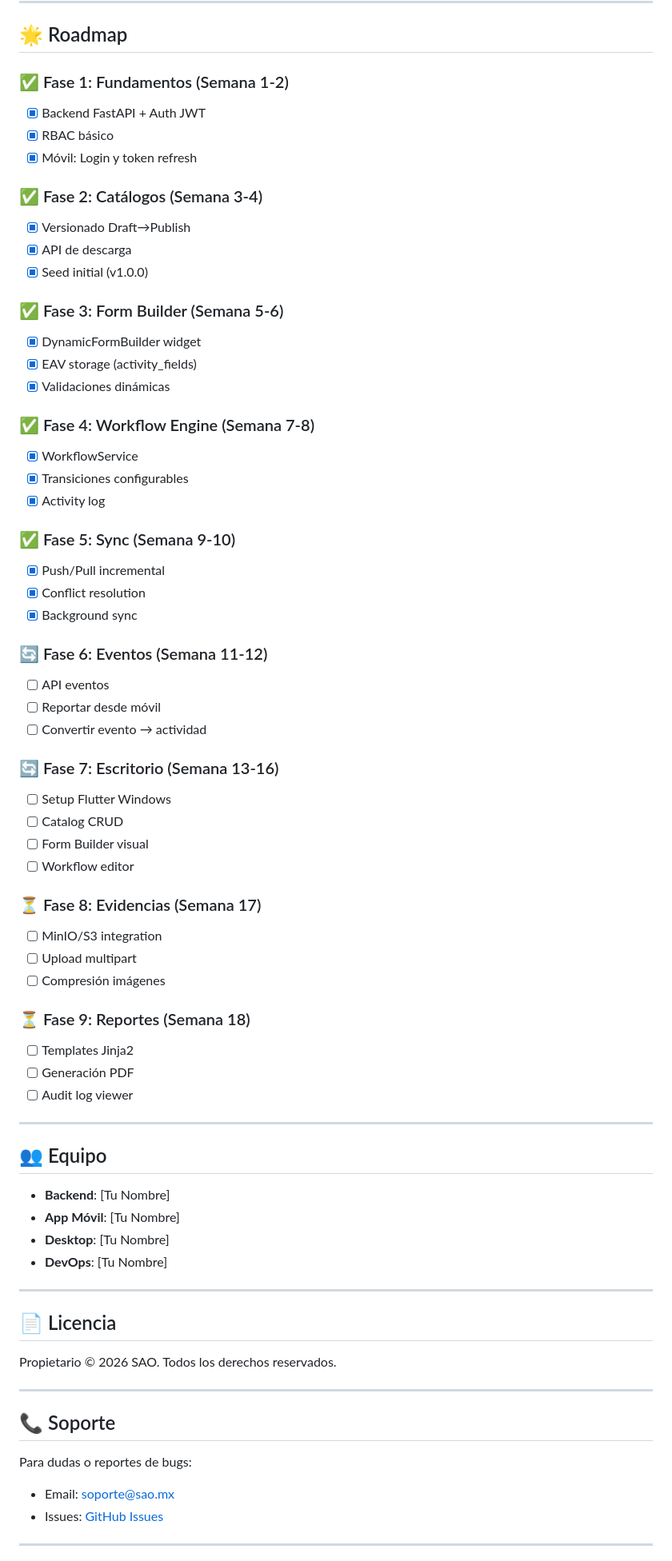
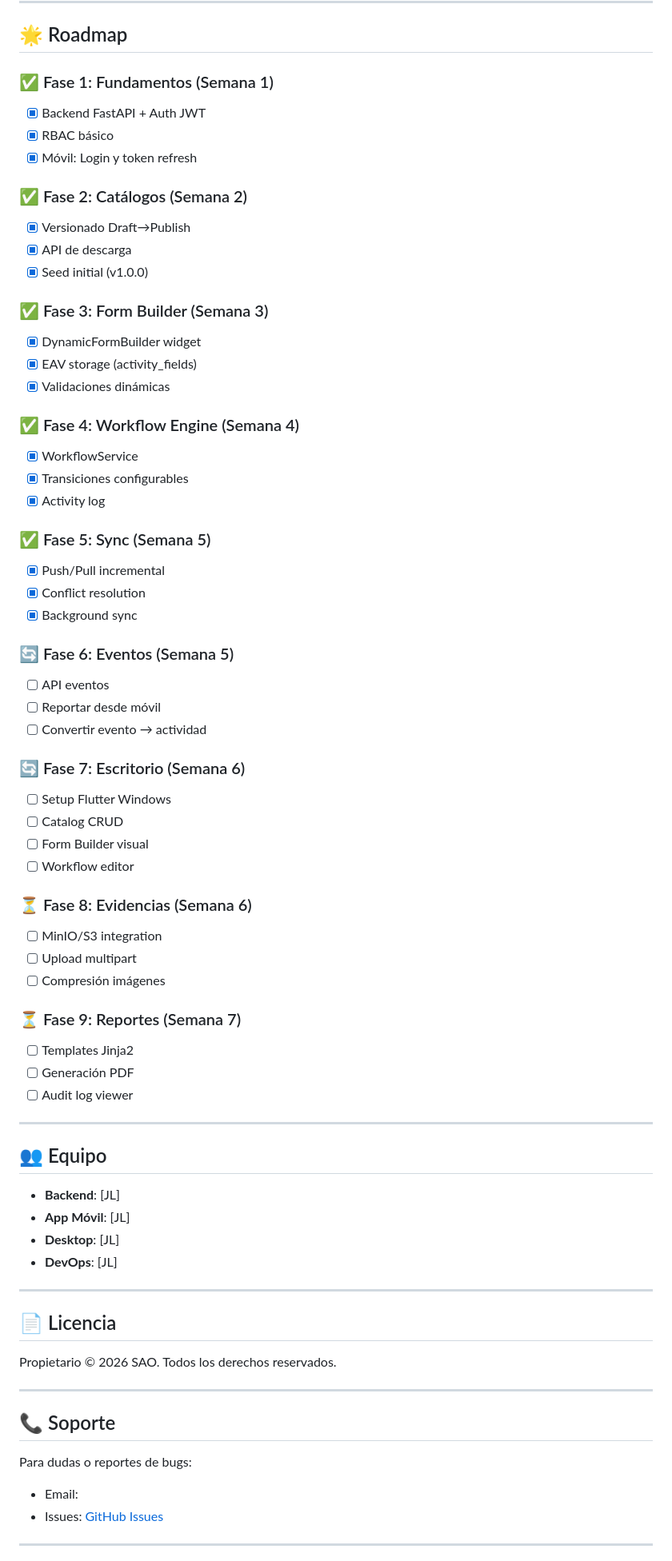
Before and after one commit to priegojorgeluis7-a11y/SAO, a Markdown page: README.md, the part around one of its changes. Shown at 80% size. Drawn GitHub-style.

Commit message:
Update roadmap phases and team members in README

```diff
--- a/README.md
+++ b/README.md
@@ -275,48 +275,48 @@ flutter test
 
 ## 🌟 Roadmap
 
-### ✅ Fase 1: Fundamentos (Semana 1-2)
+### ✅ Fase 1: Fundamentos (Semana 1)
 - [x] Backend FastAPI + Auth JWT
 - [x] RBAC básico
 - [x] Móvil: Login y token refresh
 
-### ✅ Fase 2: Catálogos (Semana 3-4)
+### ✅ Fase 2: Catálogos (Semana 2)
 - [x] Versionado Draft→Publish
 - [x] API de descarga
 - [x] Seed initial (v1.0.0)
 
-### ✅ Fase 3: Form Builder (Semana 5-6)
+### ✅ Fase 3: Form Builder (Semana 3)
 - [x] DynamicFormBuilder widget
 - [x] EAV storage (activity_fields)
 - [x] Validaciones dinámicas
 
-### ✅ Fase 4: Workflow Engine (Semana 7-8)
+### ✅ Fase 4: Workflow Engine (Semana 4)
 - [x] WorkflowService
 - [x] Transiciones configurables
 - [x] Activity log
 
-### ✅ Fase 5: Sync (Semana 9-10)
+### ✅ Fase 5: Sync (Semana 5)
 - [x] Push/Pull incremental
 - [x] Conflict resolution
 - [x] Background sync
 
-### 🔄 Fase 6: Eventos (Semana 11-12)
+### 🔄 Fase 6: Eventos (Semana 5)
 - [ ] API eventos
 - [ ] Reportar desde móvil
 - [ ] Convertir evento → actividad
 
-### 🔄 Fase 7: Escritorio (Semana 13-16)
+### 🔄 Fase 7: Escritorio (Semana 6)
 - [ ] Setup Flutter Windows
 - [ ] Catalog CRUD
 - [ ] Form Builder visual
 - [ ] Workflow editor
 
-### ⏳ Fase 8: Evidencias (Semana 17)
+### ⏳ Fase 8: Evidencias (Semana 6)
 - [ ] MinIO/S3 integration
 - [ ] Upload multipart
 - [ ] Compresión imágenes
 
-### ⏳ Fase 9: Reportes (Semana 18)
+### ⏳ Fase 9: Reportes (Semana 7)
 - [ ] Templates Jinja2
 - [ ] Generación PDF
 - [ ] Audit log viewer
@@ -325,10 +325,10 @@ flutter test
 
 ## 👥 Equipo
 
-- **Backend**: [Tu Nombre]
-- **App Móvil**: [Tu Nombre]
-- **Desktop**: [Tu Nombre]
-- **DevOps**: [Tu Nombre]
+- **Backend**: [JL]
+- **App Móvil**: [JL]
+- **Desktop**: [JL]
+- **DevOps**: [JL]
 
 ---
 
@@ -341,7 +341,7 @@ Propietario © 2026 SAO. Todos los derechos reservados.
 ## 📞 Soporte
 
 Para dudas o reportes de bugs:
-- Email: soporte@sao.mx
+- Email:
 - Issues: [GitHub Issues](https://github.com/tu-org/sao/issues)
 
 ---
```
Also changed, not shown: other parts of README.md (+1 -1 lines).
